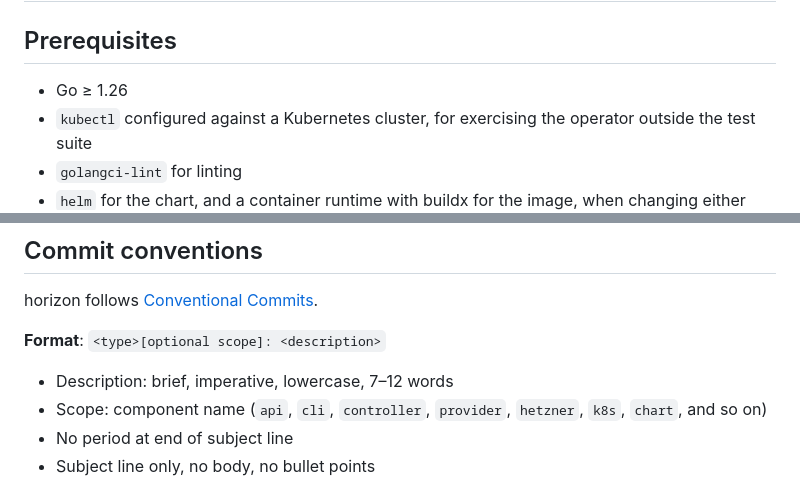
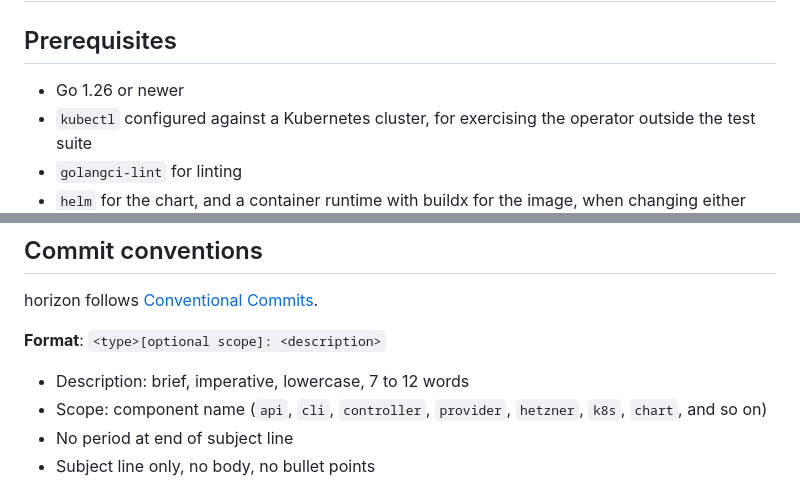
Before and after one commit to lucawalz/horizon, a Markdown page: CONTRIBUTING.md, 2 parts joined by grey strips. Rendered like a GitHub page.

Commit message:
docs(contributing): replace unicode symbols with plain words

```diff
--- a/CONTRIBUTING.md
+++ b/CONTRIBUTING.md
@@ -2,7 +2,7 @@
 
 ## Prerequisites
 
-- Go ≥ 1.26
+- Go 1.26 or newer
 - `kubectl` configured against a Kubernetes cluster, for exercising the operator outside the test suite
 - `golangci-lint` for linting
 - `helm` for the chart, and a container runtime with buildx for the image, when changing either
@@ -57,7 +57,7 @@ horizon follows [Conventional Commits](https://www.conventionalcommits.org/).
 
 **Format**: `<type>[optional scope]: <description>`
 
-- Description: brief, imperative, lowercase, 7–12 words
+- Description: brief, imperative, lowercase, 7 to 12 words
 - Scope: component name (`api`, `cli`, `controller`, `provider`, `hetzner`, `k8s`, `chart`, and so on)
 - No period at end of subject line
 - Subject line only, no body, no bullet points
```
